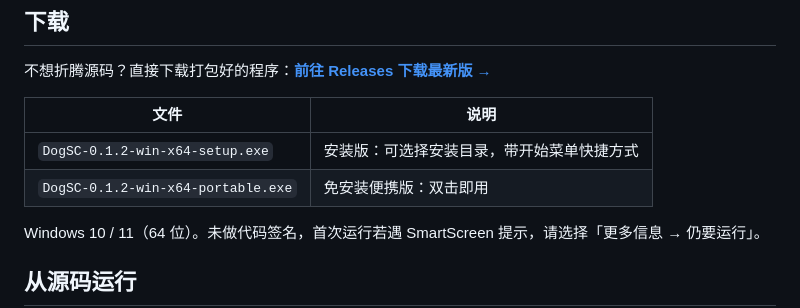
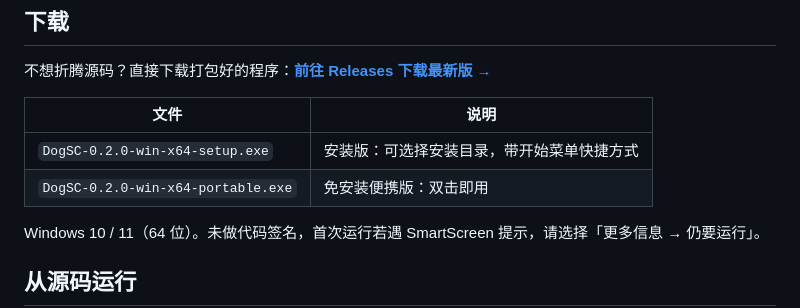
Before and after one commit to yfc7878/dogsc-windows, a Markdown page: README.md, the part around the change. Rendered like a GitHub page.

Commit message:
docs: README 下载表更新至 v0.2.0

```diff
--- a/README.md
+++ b/README.md
@@ -31,8 +31,8 @@ Windows 移植版 [DogSC](https://github.com/laogou717/dogsc) —— 屏幕录
 
 | 文件 | 说明 |
 | --- | --- |
-| `DogSC-0.1.2-win-x64-setup.exe` | 安装版：可选择安装目录，带开始菜单快捷方式 |
-| `DogSC-0.1.2-win-x64-portable.exe` | 免安装便携版：双击即用 |
+| `DogSC-0.2.0-win-x64-setup.exe` | 安装版：可选择安装目录，带开始菜单快捷方式 |
+| `DogSC-0.2.0-win-x64-portable.exe` | 免安装便携版：双击即用 |
 
 Windows 10 / 11（64 位）。未做代码签名，首次运行若遇 SmartScreen 提示，请选择「更多信息 → 仍要运行」。
 
```
